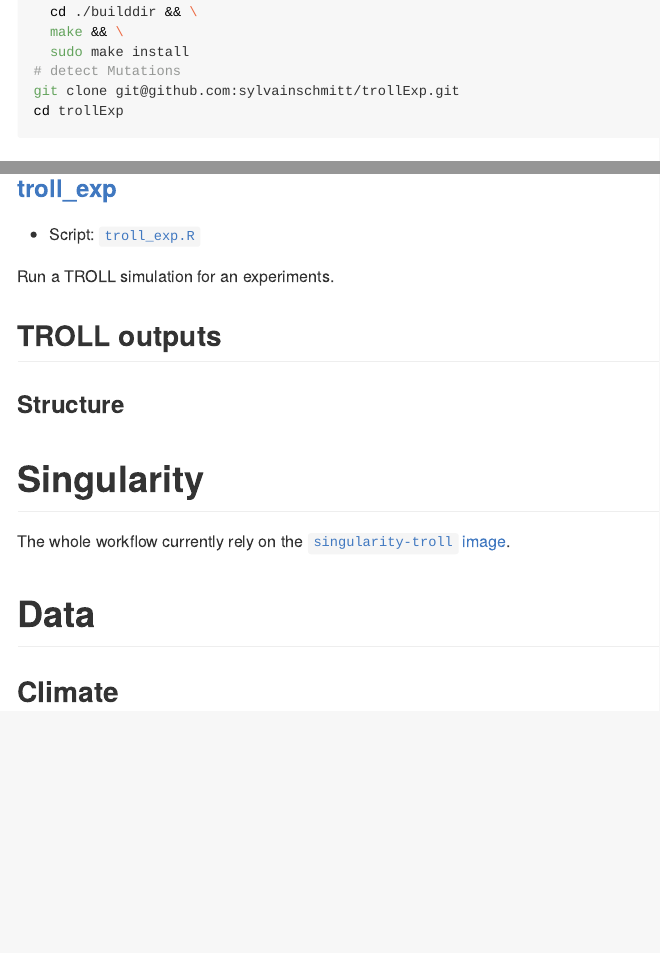
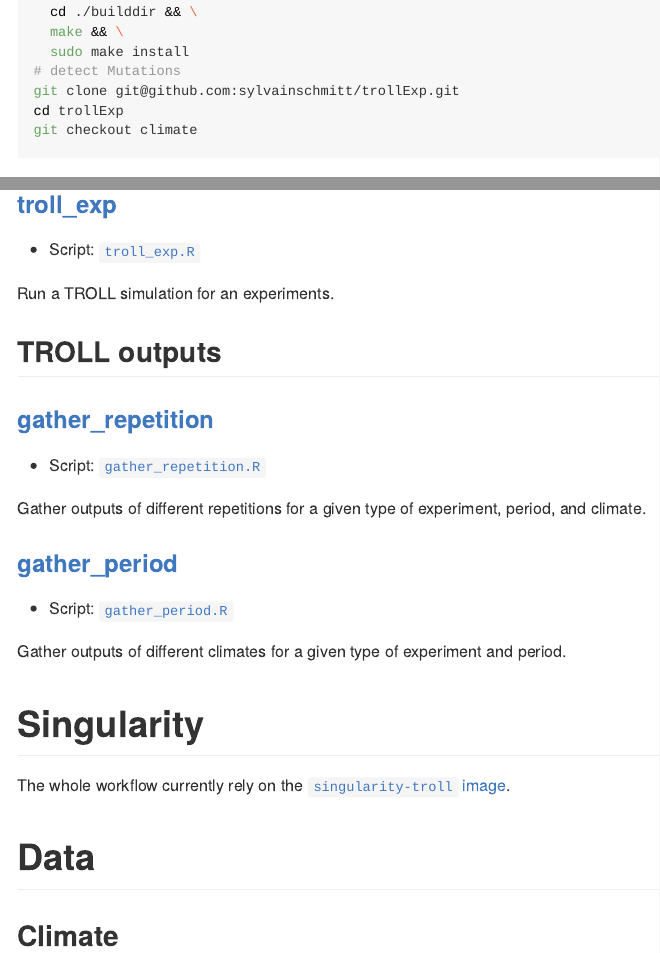
Before and after one commit to sylvainschmitt/trollExp, an R Markdown document (README.Rmd): the page in a window 1100 px wide, from 1650 px down, and a second part further down, joined at a grey line. The pictures show the output file README.md that the author committed with the source, drawn offline in the style of GitHub; long lines of code are wrapped.

Commit message:
trollExp - climate 0.1.0.9010: updating readme & todo

````diff
--- a/README.Rmd
+++ b/README.Rmd
@@ -57,6 +57,7 @@ cd ${GOPATH}/src/github.com/sylabs/singularity && \
 # detect Mutations
 git clone git@github.com:sylvainschmitt/trollExp.git
 cd trollExp
+git checkout climate
 ```
 
 # Usage
@@ -141,7 +142,17 @@ Run a TROLL simulation for an experiments.
 
 ## TROLL outputs
 
-### Structure
+### [gather_repetition](https://github.com/sylvainschmitt/trollExp/blob/main/rules/gather_repetition.smk)
+
+* Script: [`gather_repetition.R`](https://github.com/sylvainschmitt/trollExp/blob/main/scripts/gather_repetition.R)
+
+Gather outputs of different repetitions for a given type of experiment, period, and climate.
+
+### [gather_period](https://github.com/sylvainschmitt/trollExp/blob/main/rules/gather_period.smk)
+
+* Script: [`gather_period.R`](https://github.com/sylvainschmitt/trollExp/blob/main/scripts/gather_period.R)
+
+Gather outputs of different climates for a given type of experiment and period.
 
 # Singularity
 
````
Also changed, not shown: NEWS.md (+4 -0 lines), ToDo.md (+0 -3 lines), README.md.
